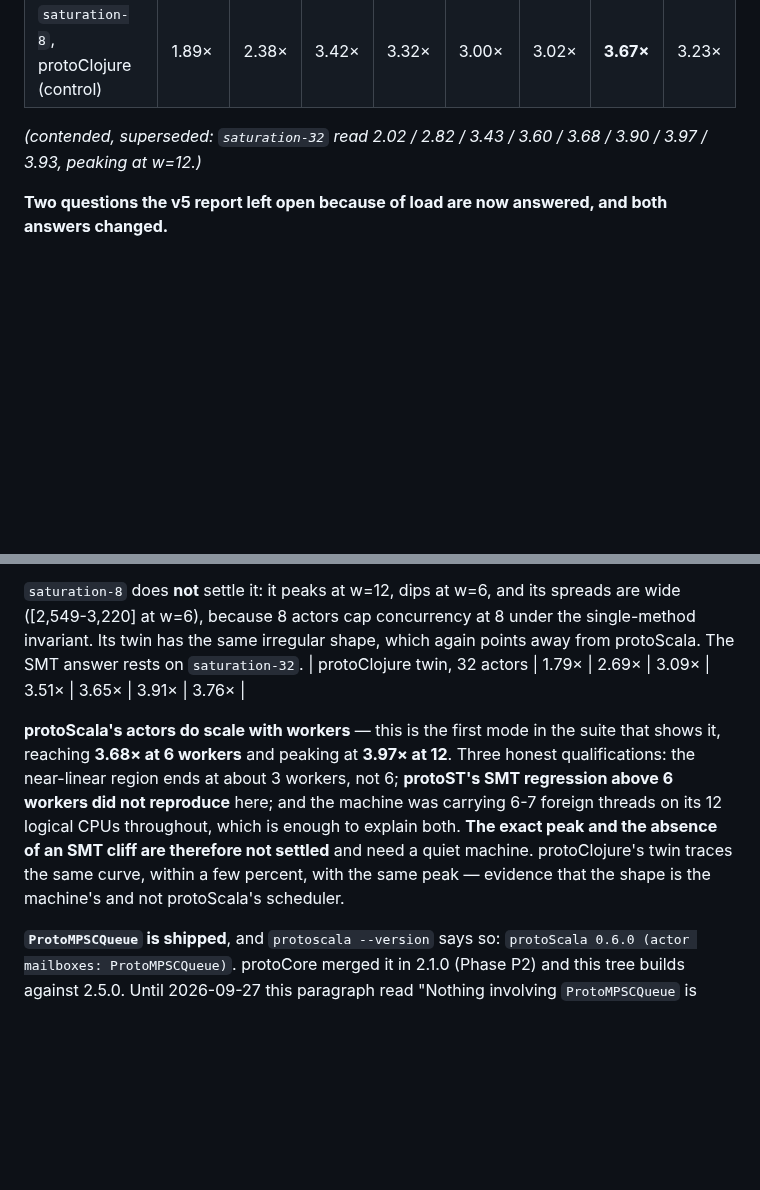
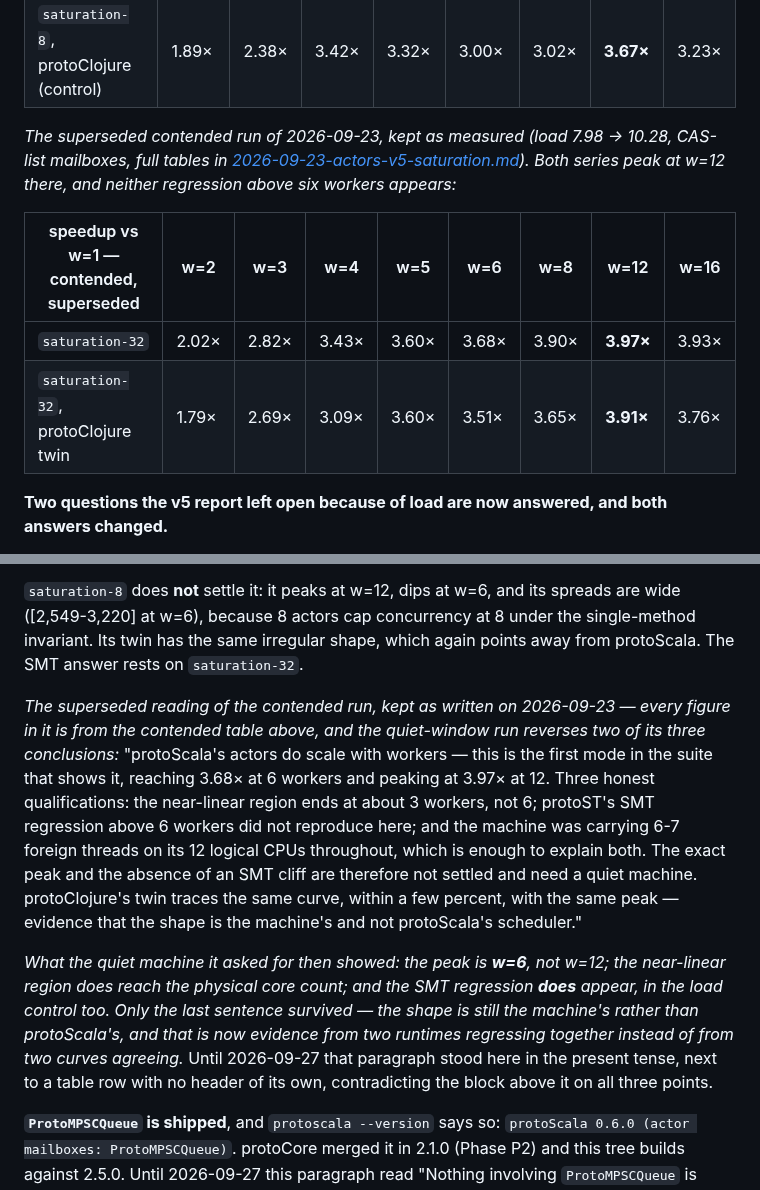
Before and after one commit to gamarino/protoScala, a Markdown page: README.md, 2 parts joined by grey strips. Rendered like a GitHub page; blank space fills up the shorter version.

Commit message:
docs(readme): an orphan table row and an unlabelled superseded reading sat under the best result
The saturation section published a table row with no header of its own — the
protoClojure twin's contended series — dangling after prose, and then a paragraph
in the present tense that re-answered, with the opposite answer, the question the
block twenty lines above had just settled: peak at w=12 against w=6, "protoST's
SMT regression did not reproduce" against "the SMT regression is real", and "not
settled" against settled. That paragraph is the 2026-09-23 reading of the
contended run, and unlike every other historical block in the section it was
neither italicised nor labelled.

The orphan row is now folded into a proper labelled table of the superseded
contended run, with its worker columns stated (it is on the older seven-column
shape, w = 2, 3, 4, 6, 8, 12, 16, from
benchmarks/reports/2026-09-23-actors-v5-saturation.md), and the reading is quoted
as the superseded reading it is, followed by what the quiet-window run changed.
Nothing measured was deleted.

Co-Authored-By: Claude Opus 5 (1M context) <noreply@anthropic.com>

```diff
--- a/README.md
+++ b/README.md
@@ -686,8 +686,15 @@ superseded contended run:
 | `saturation-8` | 2.04× | 2.57× | 3.56× | 3.46× | 3.36× | 3.14× | **3.59×** | 3.32× |
 | `saturation-8`, protoClojure (control) | 1.89× | 2.38× | 3.42× | 3.32× | 3.00× | 3.02× | **3.67×** | 3.23× |
 
-*(contended, superseded: `saturation-32` read 2.02 / 2.82 / 3.43 / 3.60 / 3.68 /
-3.90 / 3.97 / 3.93, peaking at w=12.)*
+*The superseded contended run of 2026-09-23, kept as measured (load 7.98 → 10.28,
+CAS-list mailboxes, full tables in
+[2026-09-23-actors-v5-saturation.md](benchmarks/reports/2026-09-23-actors-v5-saturation.md)).
+Both series peak at w=12 there, and neither regression above six workers appears:*
+
+| speedup vs w=1 — contended, superseded | w=2 | w=3 | w=4 | w=5 | w=6 | w=8 | w=12 | w=16 |
+|---|---|---|---|---|---|---|---|---|
+| `saturation-32` | 2.02× | 2.82× | 3.43× | 3.60× | 3.68× | 3.90× | **3.97×** | 3.93× |
+| `saturation-32`, protoClojure twin | 1.79× | 2.69× | 3.09× | 3.60× | 3.51× | 3.65× | **3.91×** | 3.76× |
 
 **Two questions the v5 report left open because of load are now answered, and
 both answers changed.**
@@ -712,18 +719,26 @@ w=6, regressions at 8 and 12).
 spreads are wide ([2,549-3,220] at w=6), because 8 actors cap concurrency at 8
 under the single-method invariant. Its twin has the same irregular shape, which
 again points away from protoScala. The SMT answer rests on `saturation-32`.
-| protoClojure twin, 32 actors | 1.79× | 2.69× | 3.09× | 3.51× | 3.65× | 3.91× | 3.76× |
 
-**protoScala's actors do scale with workers** — this is the first mode in the
-suite that shows it, reaching **3.68× at 6 workers** and peaking at **3.97× at
-12**. Three honest qualifications: the near-linear region ends at about 3
-workers, not 6; **protoST's SMT regression above 6 workers did not reproduce**
-here; and the machine was carrying 6-7 foreign threads on its 12 logical CPUs
-throughout, which is enough to explain both. **The exact peak and the absence
-of an SMT cliff are therefore not settled** and need a quiet machine.
+*The superseded reading of the contended run, kept as written on 2026-09-23 —
+every figure in it is from the contended table above, and the quiet-window run
+reverses two of its three conclusions:* "protoScala's actors do scale with
+workers — this is the first mode in the suite that shows it, reaching 3.68× at 6
+workers and peaking at 3.97× at 12. Three honest qualifications: the near-linear
+region ends at about 3 workers, not 6; protoST's SMT regression above 6 workers
+did not reproduce here; and the machine was carrying 6-7 foreign threads on its 12
+logical CPUs throughout, which is enough to explain both. The exact peak and the
+absence of an SMT cliff are therefore not settled and need a quiet machine.
 protoClojure's twin traces the same curve, within a few percent, with the same
-peak — evidence that the shape is the machine's and not protoScala's
-scheduler.
+peak — evidence that the shape is the machine's and not protoScala's scheduler."
+
+*What the quiet machine it asked for then showed: the peak is **w=6**, not w=12;
+the near-linear region does reach the physical core count; and the SMT regression
+**does** appear, in the load control too. Only the last sentence survived — the
+shape is still the machine's rather than protoScala's, and that is now evidence
+from two runtimes regressing together instead of from two curves agreeing.* Until
+2026-09-27 that paragraph stood here in the present tense, next to a table row
+with no header of its own, contradicting the block above it on all three points.
 
 **`ProtoMPSCQueue` is shipped**, and `protoscala --version` says so:
 `protoScala 0.6.0 (actor mailboxes: ProtoMPSCQueue)`. protoCore merged it in
```
